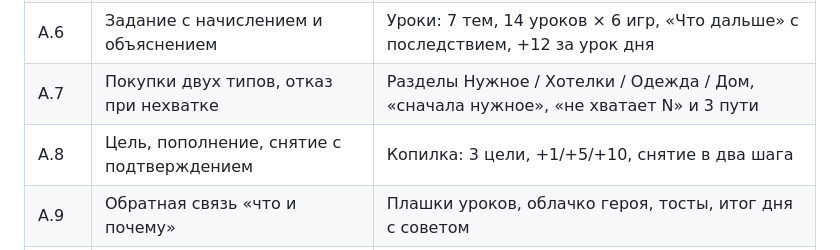
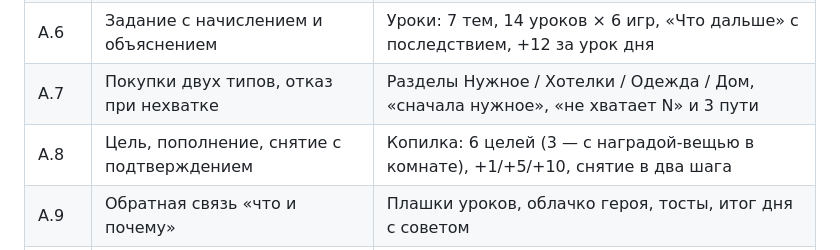
Before and after one commit to IMaruli/Pet_Finni_hackathon, a Markdown page: client/README.md, the part around the change. GitHub-like rendering.

Commit message:
docs: README — 6 savings goals
Co-Authored-By: Claude Opus 5.5 <noreply@anthropic.com>

```diff
--- a/client/README.md
+++ b/client/README.md
@@ -55,7 +55,7 @@ lib/
 | А.5 | План ≥ 3 корзин, сумма = кошелёк | План: три банки, «Готово» только когда разложены все монеты |
 | А.6 | Задание с начислением и объяснением | Уроки: 7 тем, 14 уроков × 6 игр, «Что дальше» с последствием, +12 за урок дня |
 | А.7 | Покупки двух типов, отказ при нехватке | Разделы Нужное / Хотелки / Одежда / Дом, «сначала нужное», «не хватает N» и 3 пути |
-| А.8 | Цель, пополнение, снятие с подтверждением | Копилка: 3 цели, +1/+5/+10, снятие в два шага |
+| А.8 | Цель, пополнение, снятие с подтверждением | Копилка: 6 целей (3 — с наградой-вещью в комнате), +1/+5/+10, снятие в два шага |
 | А.9 | Обратная связь «что и почему» | Плашки уроков, облачко героя, тосты, итог дня с советом |
 | А.10 | Следующий период, рост | «Завершить день» → итог, 3 стадии, демо 5 дней без ожидания |
 | А.11 | Сохранение после перезапуска | `shared_preferences`, проверено тестами |
```
